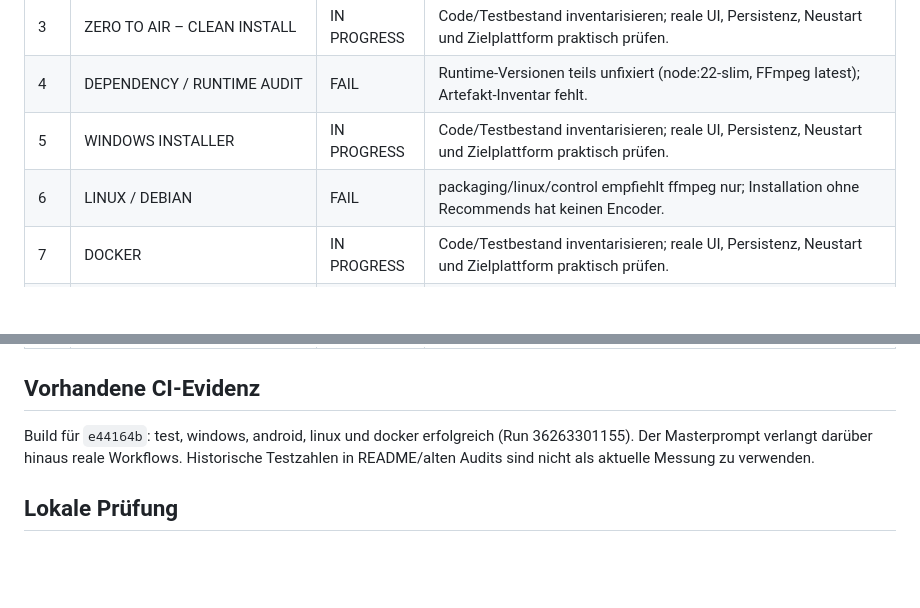
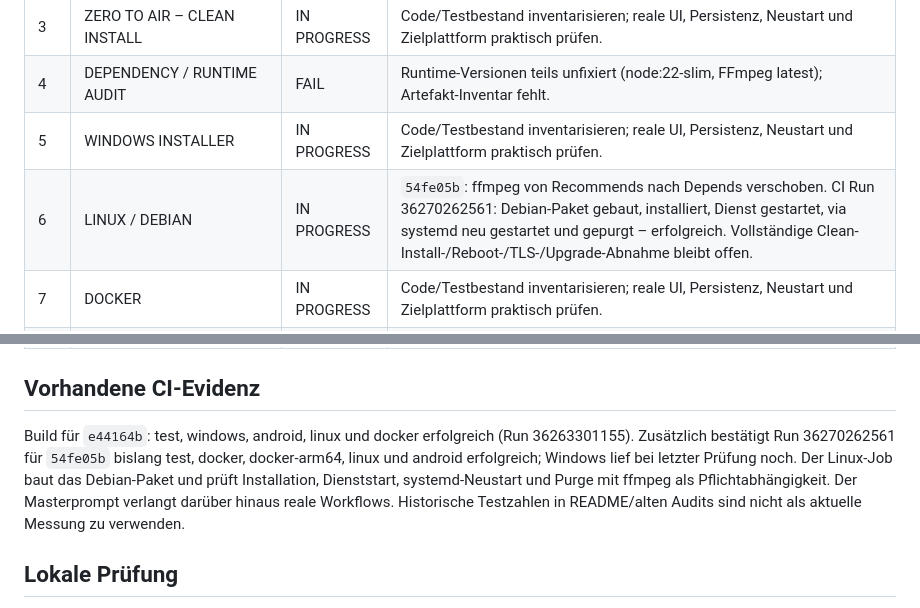
Before and after one commit to ricorewioriginal-collab/anmacha_control, a Markdown page: P4_TEST_MATRIX.md, 2 parts joined by grey strips. Rendered like a GitHub page; blank space fills up the shorter version.

Commit message:
P4: Linux-Paketfix mit CI-Evidenz dokumentieren

```diff
--- a/P4_TEST_MATRIX.md
+++ b/P4_TEST_MATRIX.md
@@ -11,7 +11,7 @@ PASS gilt nur für den ausdrücklich beschriebenen Prüfumfang. Vorhandener Code
 | 3 | ZERO TO AIR – CLEAN INSTALL | IN PROGRESS | Code/Testbestand inventarisieren; reale UI, Persistenz, Neustart und Zielplattform praktisch prüfen. |
 | 4 | DEPENDENCY / RUNTIME AUDIT | FAIL | Runtime-Versionen teils unfixiert (node:22-slim, FFmpeg latest); Artefakt-Inventar fehlt. |
 | 5 | WINDOWS INSTALLER | IN PROGRESS | Code/Testbestand inventarisieren; reale UI, Persistenz, Neustart und Zielplattform praktisch prüfen. |
-| 6 | LINUX / DEBIAN | FAIL | packaging/linux/control empfiehlt ffmpeg nur; Installation ohne Recommends hat keinen Encoder. |
+| 6 | LINUX / DEBIAN | IN PROGRESS | `54fe05b`: ffmpeg von Recommends nach Depends verschoben. CI Run 36270262561: Debian-Paket gebaut, installiert, Dienst gestartet, via systemd neu gestartet und gepurgt – erfolgreich. Vollständige Clean-Install-/Reboot-/TLS-/Upgrade-Abnahme bleibt offen. |
 | 7 | DOCKER | IN PROGRESS | Code/Testbestand inventarisieren; reale UI, Persistenz, Neustart und Zielplattform praktisch prüfen. |
 | 8 | ANDROID | IN PROGRESS | Code/Testbestand inventarisieren; reale UI, Persistenz, Neustart und Zielplattform praktisch prüfen. |
 | 9 | RUNTIME SELF TEST / SYSTEMDIAGNOSE | FAIL | health.ts meldet Dependencies; umfassender funktionaler Systemtest mit Export fehlt. |
@@ -72,7 +72,7 @@ PASS gilt nur für den ausdrücklich beschriebenen Prüfumfang. Vorhandener Code
 
 ## Vorhandene CI-Evidenz
 
-Build für `e44164b`: test, windows, android, linux und docker erfolgreich (Run 36263301155). Der Masterprompt verlangt darüber hinaus reale Workflows. Historische Testzahlen in README/alten Audits sind nicht als aktuelle Messung zu verwenden.
+Build für `e44164b`: test, windows, android, linux und docker erfolgreich (Run 36263301155). Zusätzlich bestätigt Run 36270262561 für `54fe05b` bislang test, docker, docker-arm64, linux und android erfolgreich; Windows lief bei letzter Prüfung noch. Der Linux-Job baut das Debian-Paket und prüft Installation, Dienststart, systemd-Neustart und Purge mit ffmpeg als Pflichtabhängigkeit. Der Masterprompt verlangt darüber hinaus reale Workflows. Historische Testzahlen in README/alten Audits sind nicht als aktuelle Messung zu verwenden.
 
 ## Lokale Prüfung
 
```
